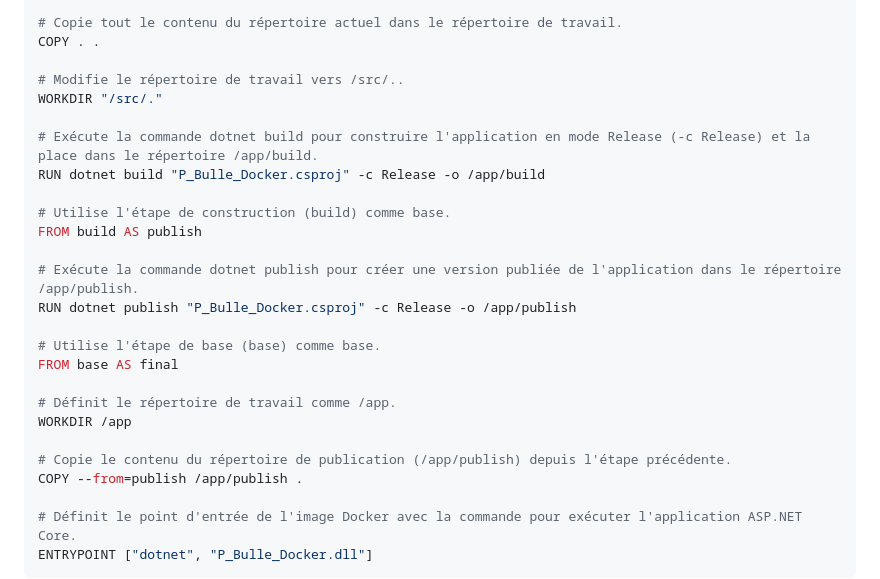
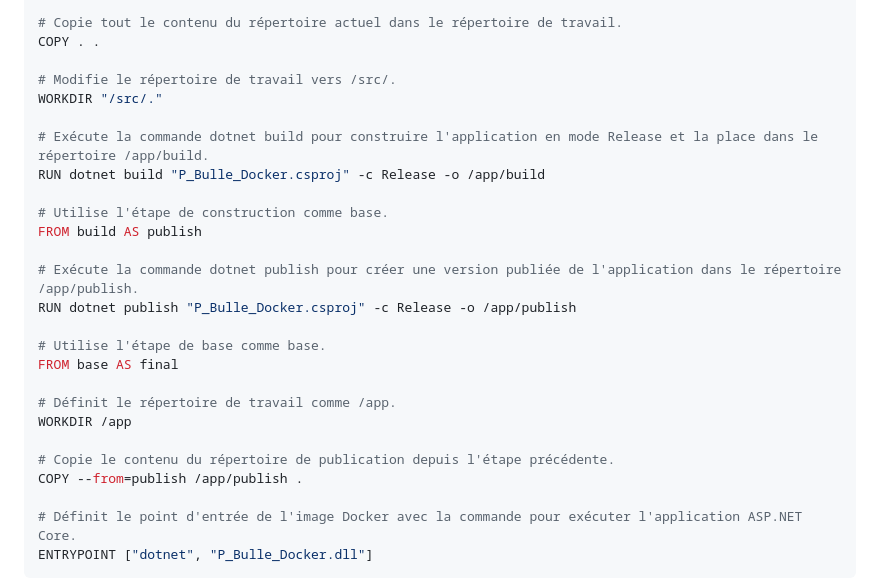
Before and after one commit to quemet/P_BULLE_Docker, a Markdown page: README.md, the part around the change. Rendered like a GitHub page.

```diff
--- a/README.md
+++ b/README.md
@@ -75,25 +75,25 @@ RUN dotnet restore "./P_Bulle_Docker.csproj"
 # Copie tout le contenu du répertoire actuel dans le répertoire de travail.
 COPY . .
 
-# Modifie le répertoire de travail vers /src/..
+# Modifie le répertoire de travail vers /src/.
 WORKDIR "/src/."
 
-# Exécute la commande dotnet build pour construire l'application en mode Release (-c Release) et la place dans le répertoire /app/build.
+# Exécute la commande dotnet build pour construire l'application en mode Release et la place dans le répertoire /app/build.
 RUN dotnet build "P_Bulle_Docker.csproj" -c Release -o /app/build
 
-# Utilise l'étape de construction (build) comme base.
+# Utilise l'étape de construction comme base.
 FROM build AS publish
 
 # Exécute la commande dotnet publish pour créer une version publiée de l'application dans le répertoire /app/publish.
 RUN dotnet publish "P_Bulle_Docker.csproj" -c Release -o /app/publish
 
-# Utilise l'étape de base (base) comme base.
+# Utilise l'étape de base comme base.
 FROM base AS final
 
 # Définit le répertoire de travail comme /app.
 WORKDIR /app
 
-# Copie le contenu du répertoire de publication (/app/publish) depuis l'étape précédente.
+# Copie le contenu du répertoire de publication depuis l'étape précédente.
 COPY --from=publish /app/publish .
 
 # Définit le point d'entrée de l'image Docker avec la commande pour exécuter l'application ASP.NET Core.
```
